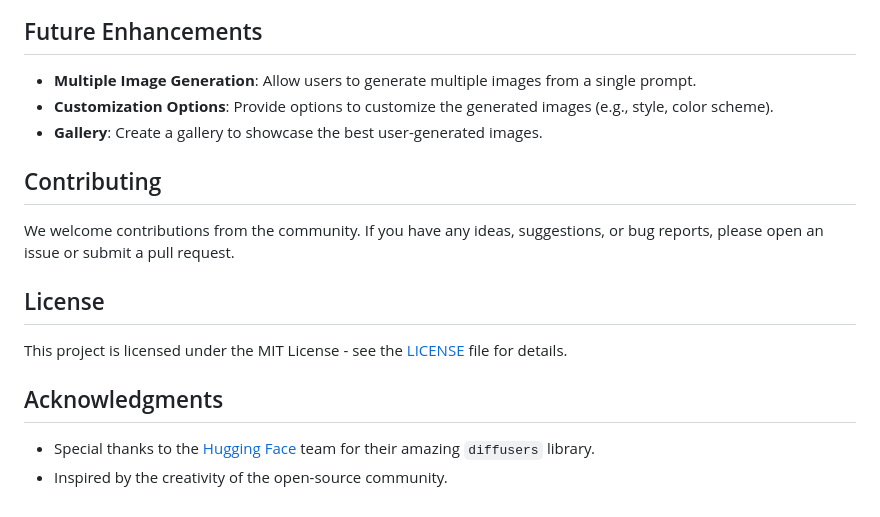
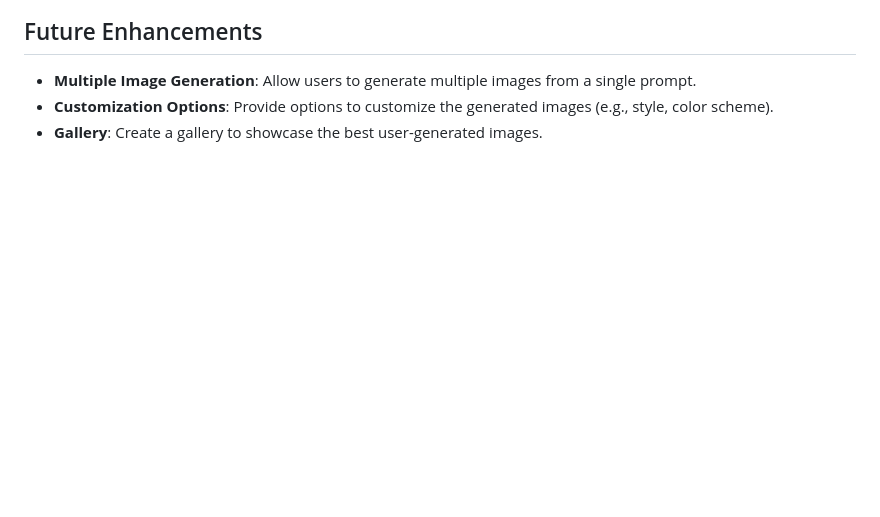
Before and after one commit to kashish1344/Image-Generation-Wizard, a Markdown page: README.md, the part around one of its changes. Rendered like a GitHub page; blank space fills up the shorter version.

```diff
--- a/README.md
+++ b/README.md
@@ -93,16 +88,3 @@ Follow these instructions to get a copy of the project up and running on your lo
 - **Multiple Image Generation**: Allow users to generate multiple images from a single prompt.
 - **Customization Options**: Provide options to customize the generated images (e.g., style, color scheme).
 - **Gallery**: Create a gallery to showcase the best user-generated images.
-
-## Contributing
-
-We welcome contributions from the community. If you have any ideas, suggestions, or bug reports, please open an issue or submit a pull request.
-
-## License
-
-This project is licensed under the MIT License - see the [LICENSE](LICENSE) file for details.
-
-## Acknowledgments
-
-- Special thanks to the [Hugging Face](https://huggingface.co/) team for their amazing `diffusers` library.
-- Inspired by the creativity of the open-source community.
```
Also changed, not shown: other parts of README.md (+0 -5 lines).
